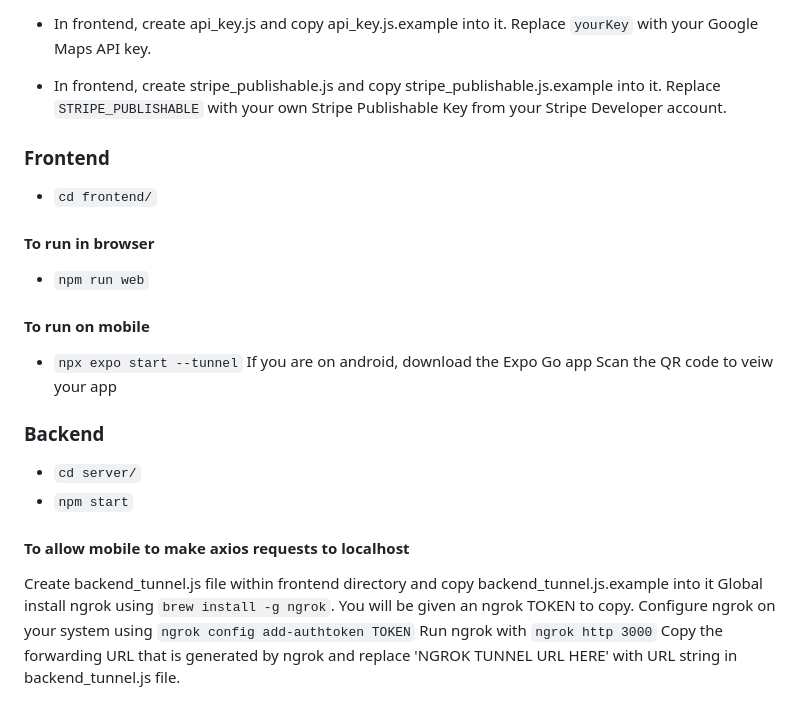
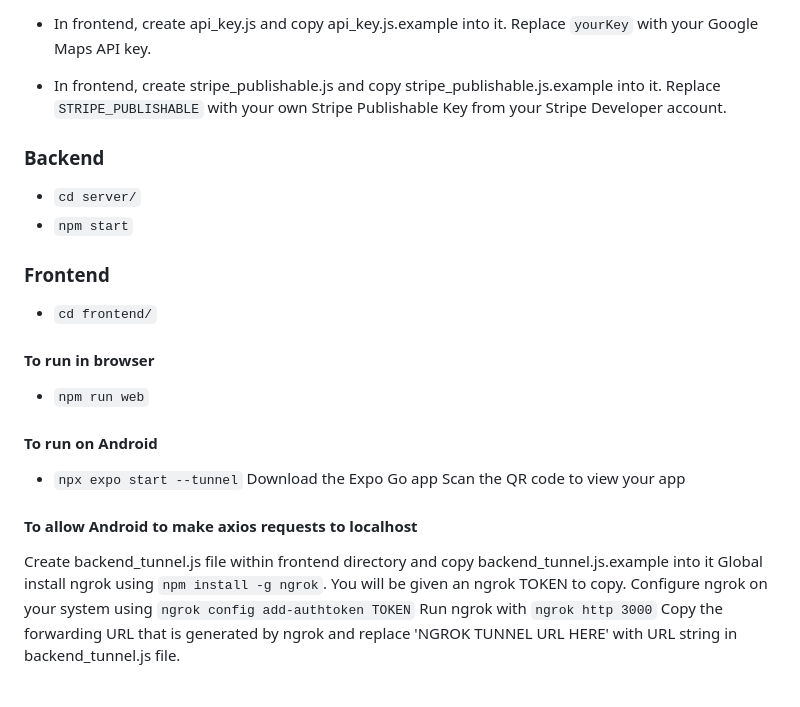
Before and after one commit to MorriganH/quik-a-nik, a Markdown page: README.md, the part around one of its changes. Rendered like a GitHub page.

```diff
--- a/README.md
+++ b/README.md
@@ -29,6 +30,11 @@ For more information on who built Quik-a-nik, scroll down to the bottom of the R
 - In frontend, create api_key.js and copy api_key.js.example into it. Replace `yourKey` with your Google Maps API key.
 - In frontend, create stripe_publishable.js and copy stripe_publishable.js.example into it.  Replace `STRIPE_PUBLISHABLE` with your own Stripe Publishable Key from your Stripe Developer account.
 
+### Backend
+
+- `cd server/`
+- `npm start`
+
 ### Frontend
 
 - `cd frontend/`
@@ -37,21 +43,17 @@ For more information on who built Quik-a-nik, scroll down to the bottom of the R
 
 - `npm run web`
 
-#### To run on mobile
+#### To run on Android
 
 - `npx expo start --tunnel`
-If you are on android, download the Expo Go app
-Scan the QR code to veiw your app
+Download the Expo Go app
+Scan the QR code to view your app
 
-### Backend
 
-- `cd server/`
-- `npm start`
-
-#### To allow mobile to make axios requests to localhost
+#### To allow Android to make axios requests to localhost
 
 Create backend_tunnel.js file within frontend directory and copy backend_tunnel.js.example into it
-Global install ngrok using `brew install -g ngrok`.  You will be given an ngrok TOKEN to copy.
+Global install ngrok using `npm install -g ngrok`.  You will be given an ngrok TOKEN to copy.
 Configure ngrok on your system using `ngrok config add-authtoken TOKEN`
 Run ngrok with `ngrok http 3000`
 Copy the forwarding URL that is generated by ngrok and replace 'NGROK TUNNEL URL HERE' with URL string in backend_tunnel.js file.
```
Also changed, not shown: other parts of README.md (+1 -0 lines).
